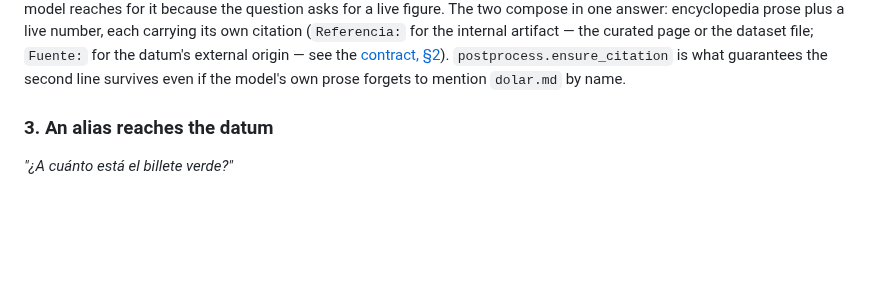
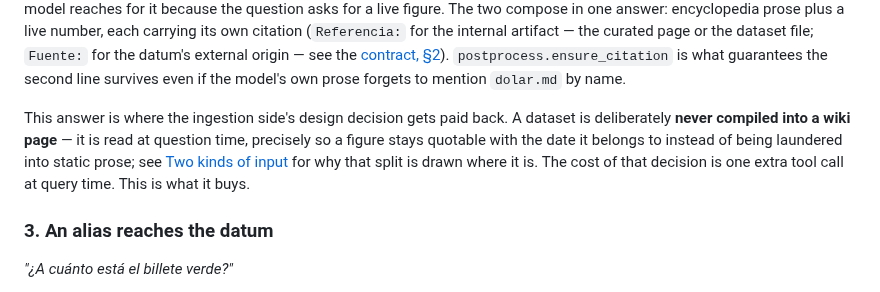
Before and after one commit to Clod/llmwiki-marimo, a Markdown page: docs/query_walkthrough.md, the part around the change. Drawn GitHub-style; blank space fills up the shorter version.

```diff
--- a/docs/query_walkthrough.md
+++ b/docs/query_walkthrough.md
@@ -150,6 +150,14 @@ artifact — the curated page or the dataset file; `Fuente:` for the datum's
 external origin — see the [contract, §2](../.trellis/spec/backend/chat-retrieval.md)).
 `postprocess.ensure_citation` is what guarantees the second line survives
 even if the model's own prose forgets to mention `dolar.md` by name.
+
+This answer is where the ingestion side's design decision gets paid back. A
+dataset is deliberately **never compiled into a wiki page** — it is read at
+question time, precisely so a figure stays quotable with the date it belongs
+to instead of being laundered into static prose; see [Two kinds of
+input](ingestion_walkthrough.md#the-mental-model) for why that split is drawn
+where it is. The cost of that decision is one extra tool call at query time.
+This is what it buys.
 
 ### 3. An alias reaches the datum
 
```
Also changed, not shown: docs/ingestion_walkthrough.md (+6 -0 lines).
